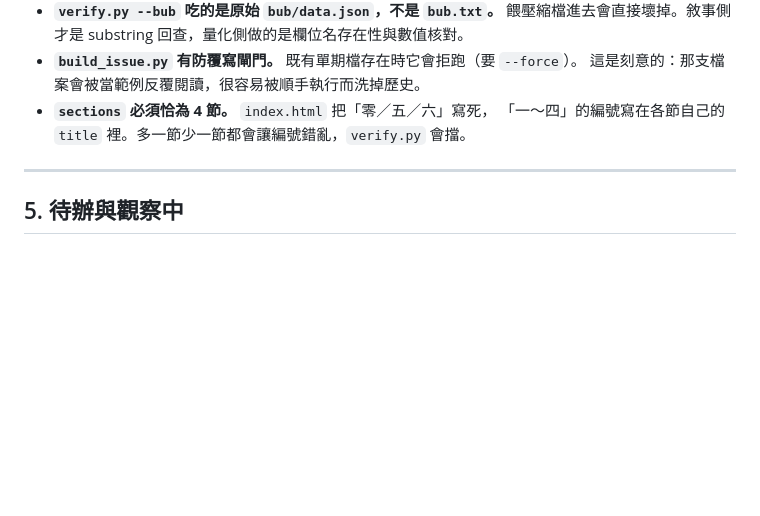
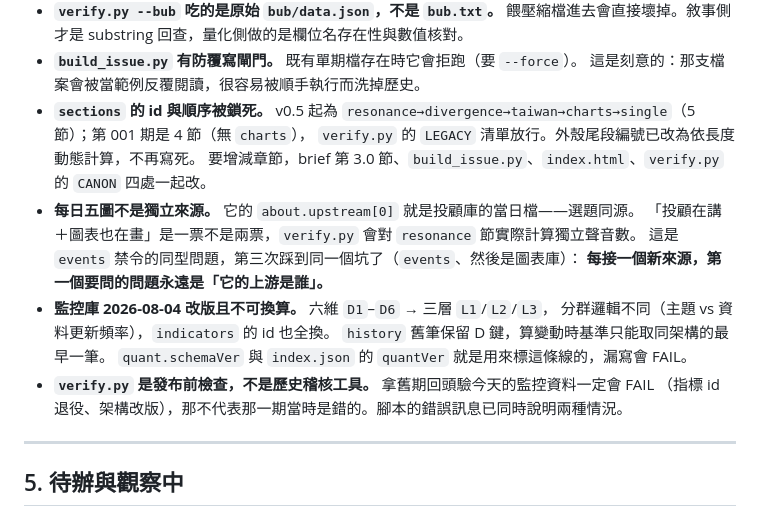
Before and after one commit to GunDamnBoy/convergence-weekly, a Markdown page: MAINTENANCE.md, the part around the change. Rendered like a GitHub page; blank space fills up the shorter version.

Commit message:
chore: update 2026-08-05 15:35

```diff
--- a/MAINTENANCE.md
+++ b/MAINTENANCE.md
@@ -232,8 +232,20 @@ git push -u origin main
   餵壓縮檔進去會直接壞掉。敘事側才是 substring 回查，量化側做的是欄位名存在性與數值核對。
 - **`build_issue.py` 有防覆寫閘門。** 既有單期檔存在時它會拒跑（要 `--force`）。
   這是刻意的：那支檔案會被當範例反覆閱讀，很容易被順手執行而洗掉歷史。
-- **`sections` 必須恰為 4 節。** `index.html` 把「零／五／六」寫死，
-  「一～四」的編號寫在各節自己的 `title` 裡。多一節少一節都會讓編號錯亂，`verify.py` 會擋。
+- **`sections` 的 id 與順序被鎖死。** v0.5 起為
+  `resonance→divergence→taiwan→charts→single`（5 節）；第 001 期是 4 節（無 `charts`），
+  `verify.py` 的 `LEGACY` 清單放行。外殼尾段編號已改為依長度動態計算，不再寫死。
+  要增減章節，brief 第 3.0 節、`build_issue.py`、`index.html`、`verify.py` 的 `CANON` 四處一起改。
+- **每日五圖不是獨立來源。** 它的 `about.upstream[0]` 就是投顧庫的當日檔——選題同源。
+  「投顧在講＋圖表也在畫」是一票不是兩票，`verify.py` 會對 `resonance` 節實際計算獨立聲音數。
+  這是 `events` 禁令的同型問題，第三次踩到同一個坑了（`events`、然後是圖表庫）：
+  **每接一個新來源，第一個要問的問題永遠是「它的上游是誰」。**
+- **監控庫 2026-08-04 改版且不可換算。** 六維 `D1`–`D6` → 三層 `L1`/`L2`/`L3`，
+  分群邏輯不同（主題 vs 資料更新頻率），`indicators` 的 id 也全換。
+  `history` 舊筆保留 D 鍵，算變動時基準只能取同架構的最早一筆。
+  `quant.schemaVer` 與 `index.json` 的 `quantVer` 就是用來標這條線的，漏寫會 FAIL。
+- **`verify.py` 是發布前檢查，不是歷史稽核工具。** 拿舊期回頭驗今天的監控資料一定會 FAIL
+  （指標 id 退役、架構改版），那不代表那一期當時是錯的。腳本的錯誤訊息已同時說明兩種情況。
 
 ---
 
```
